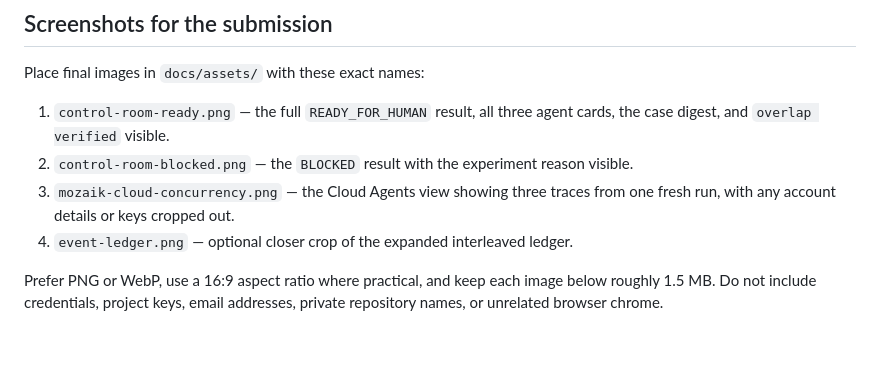
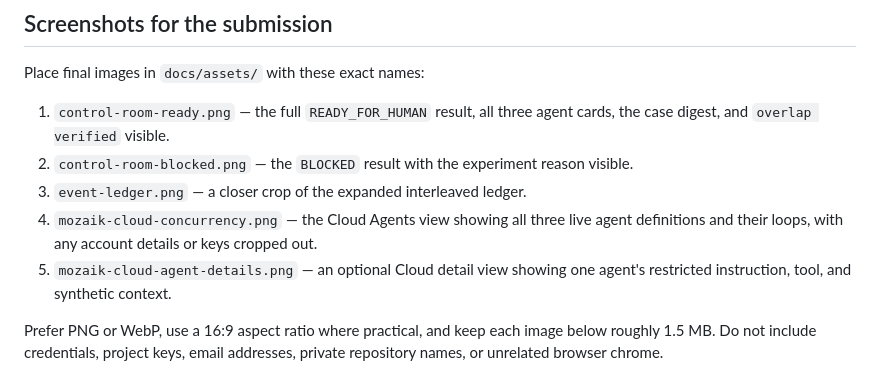
Before and after one commit to fortemate/proofgate, a Markdown page: docs/demo-script.md, the part around the change. GitHub-like rendering; blank space fills up the shorter version.

```diff
--- a/docs/demo-script.md
+++ b/docs/demo-script.md
@@ -61,9 +61,11 @@ Place final images in `docs/assets/` with these exact names:
    cards, the case digest, and `overlap verified` visible.
 2. `control-room-blocked.png` — the `BLOCKED` result with the experiment reason
    visible.
-3. `mozaik-cloud-concurrency.png` — the Cloud Agents view showing three traces
-   from one fresh run, with any account details or keys cropped out.
-4. `event-ledger.png` — optional closer crop of the expanded interleaved ledger.
+3. `event-ledger.png` — a closer crop of the expanded interleaved ledger.
+4. `mozaik-cloud-concurrency.png` — the Cloud Agents view showing all three live
+   agent definitions and their loops, with any account details or keys cropped out.
+5. `mozaik-cloud-agent-details.png` — an optional Cloud detail view showing one
+   agent's restricted instruction, tool, and synthetic context.
 
 Prefer PNG or WebP, use a 16:9 aspect ratio where practical, and keep each image
 below roughly 1.5 MB. Do not include credentials, project keys, email addresses,
```
Also changed, not shown: README.md (+25 -0 lines), docs/assets/README.md (+2 -1 lines), docs/assets/control-room-blocked.png (added), docs/assets/control-room-ready.png (added), docs/assets/event-ledger.png (added), docs/assets/mozaik-cloud-agent-details.png (added), docs/assets/mozaik-cloud-concurrency.png (added).
